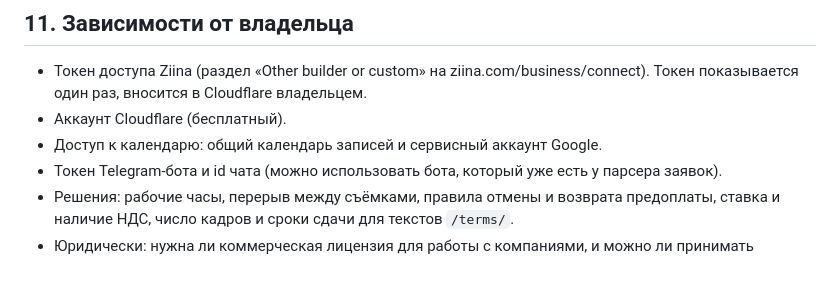
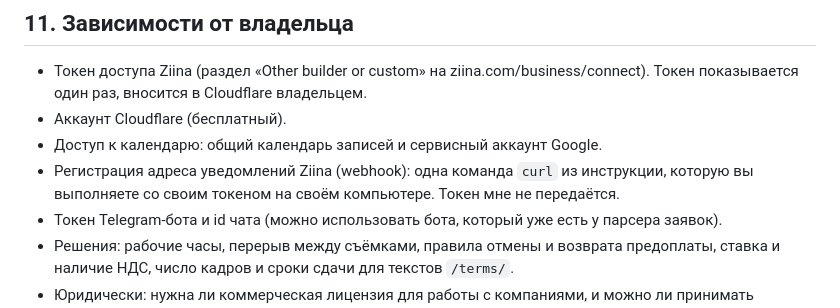
Before and after one commit to klemmenovv-maker/klemmenov-photo, a Markdown page: specs/2026-10-18-booking-site-design.md, the part around the change. Rendered like a GitHub page; blank space fills up the shorter version.

Commit message:
Spec: note one-time webhook registration by the owner
Co-Authored-By: Claude Sonnet 5.5 <noreply@anthropic.com>

```diff
--- a/specs/2026-10-18-booking-site-design.md
+++ b/specs/2026-10-18-booking-site-design.md
@@ -102,6 +102,7 @@
 - Токен доступа Ziina (раздел «Other builder or custom» на ziina.com/business/connect). Токен показывается один раз, вносится в Cloudflare владельцем.
 - Аккаунт Cloudflare (бесплатный).
 - Доступ к календарю: общий календарь записей и сервисный аккаунт Google.
+- Регистрация адреса уведомлений Ziina (webhook): одна команда `curl` из инструкции, которую вы выполняете со своим токеном на своём компьютере. Токен мне не передаётся.
 - Токен Telegram-бота и id чата (можно использовать бота, который уже есть у парсера заявок).
 - Решения: рабочие часы, перерыв между съёмками, правила отмены и возврата предоплаты, ставка и наличие НДС, число кадров и сроки сдачи для текстов `/terms/`.
 - Юридически: нужна ли коммерческая лицензия для работы с компаниями, и можно ли принимать платежи на текущее лицо в Ziina.
```
